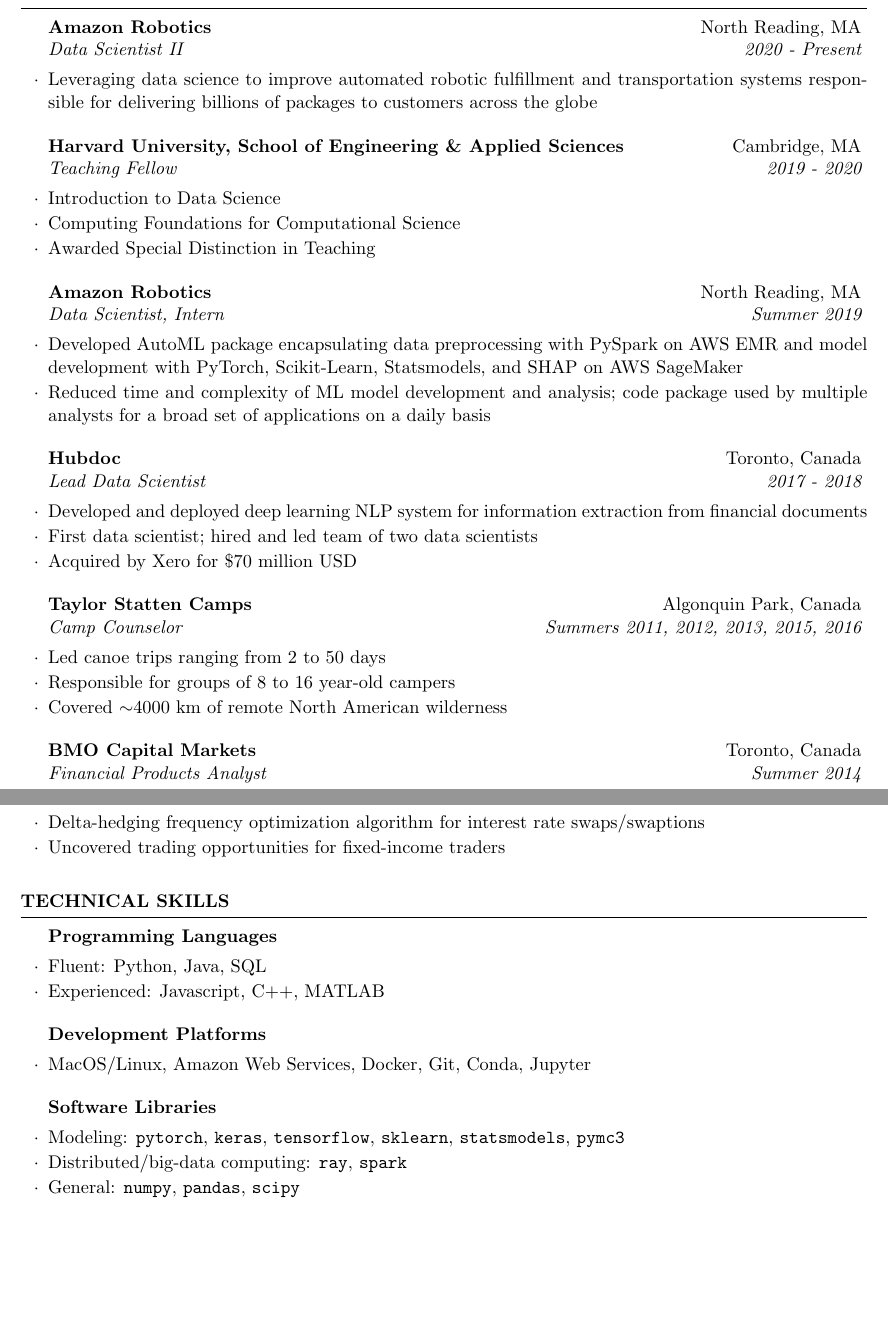
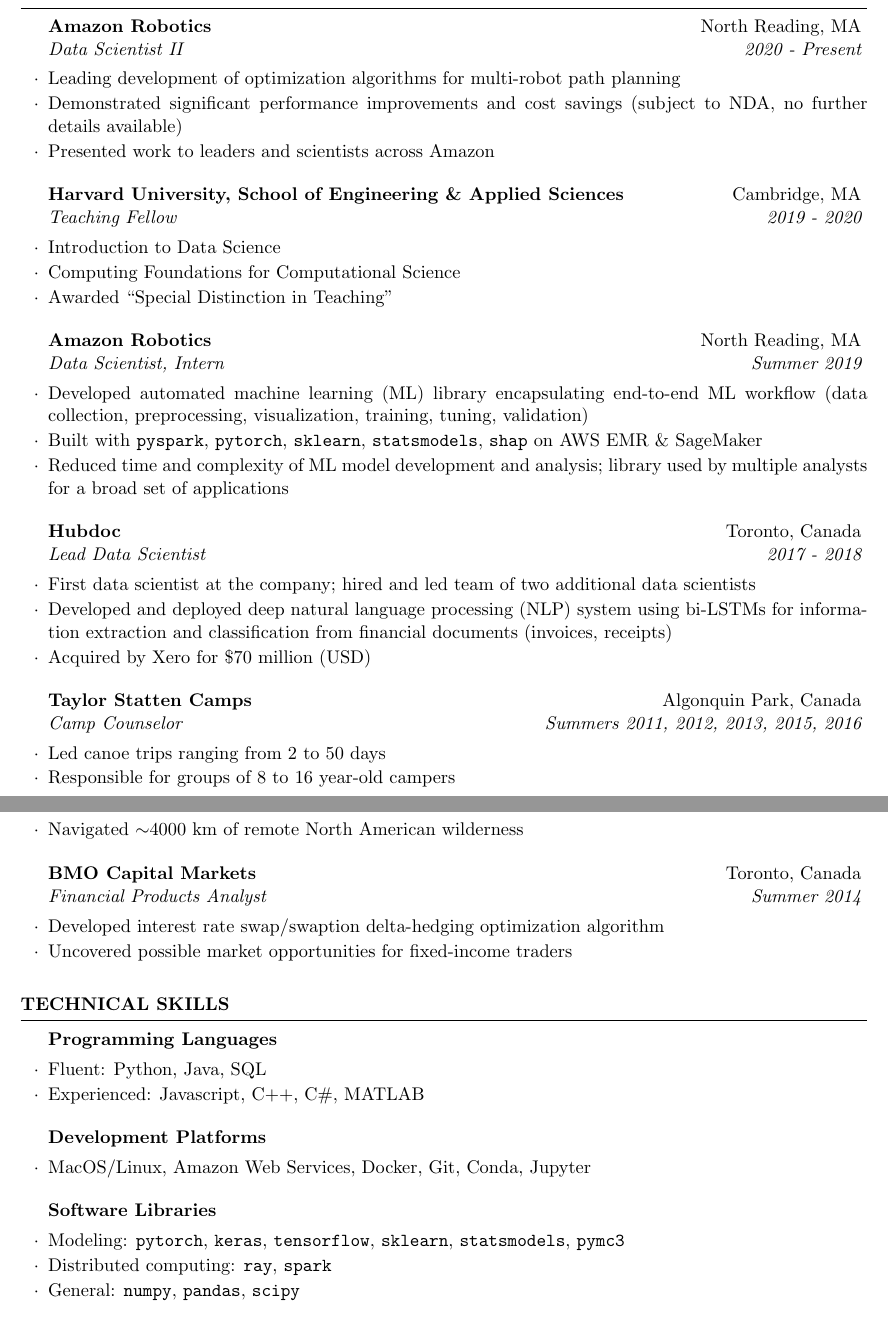
Before and after one commit to dylanrandle/dylanrandle.github.io, a LaTeX CV (resume/resume.tex): two parts of pages 1 and 2 of 3, joined at a grey line, cut so that both start at the same text, the shorter picture padded with empty space. Compiled offline with pdfLaTeX.

Commit message:
update resume; include non-specific/non-confidential description of work at amazon as FTE

```diff
--- a/resume/resume.tex
+++ b/resume/resume.tex
@@ -63,39 +64,43 @@
 
 %-------------------------------------------------------
 \begin{rSubsection}{Amazon Robotics}{North Reading, MA}{Data Scientist II}{2020 - Present}
-	\item Leveraging data science to improve automated robotic fulfillment and transportation systems responsible for delivering billions of packages to customers across the globe
+	\item Leading development of optimization algorithms for multi-robot path planning
+	\item Demonstrated significant performance improvements and cost savings (subject to NDA, no further details available)
+	\item Presented work to leaders and scientists across Amazon
 \end{rSubsection}
 %-------------------------------------------------------
 \begin{rSubsection}{Harvard University, School of Engineering \& Applied Sciences}{Cambridge, MA}{Teaching Fellow}{2019 - 2020}
 	\item Introduction to Data Science
 	\item Computing Foundations for Computational Science
-	\item Awarded Special Distinction in Teaching
+	\item Awarded ``Special Distinction in Teaching"
 \end{rSubsection}
 %-------------------------------------------------------
 \begin{rSubsection}{Amazon Robotics}{North Reading, MA}{Data Scientist, Intern}{Summer 2019}
-	\item Developed AutoML package encapsulating data preprocessing with PySpark on AWS EMR and model development with PyTorch, Scikit-Learn, Statsmodels, and SHAP on AWS SageMaker
-	\item Reduced time and complexity of ML model development and analysis; code package used by multiple analysts for a broad set of applications on a daily basis
+	\item Developed automated machine learning (ML) library encapsulating end-to-end ML workflow (data collection, preprocessing, visualization, training, tuning, validation)
+	\item Built with \texttt{pyspark}, \texttt{pytorch}, \texttt{sklearn}, \texttt{statsmodels}, \texttt{shap} on AWS EMR \& SageMaker
+	\item Reduced time and complexity of ML model development and analysis; library used by multiple analysts for a broad set of applications
 \end{rSubsection}
 %-------------------------------------------------------
 \begin{rSubsection}{Hubdoc}{Toronto, Canada}{Lead Data Scientist}{2017 - 2018}
-	\item Developed and deployed deep learning NLP system for information extraction from financial documents
-	\item First data scientist; hired and led team of two data scientists
-	\item Acquired by Xero for \$70 million USD
+	\item First data scientist at the company; hired and led team of two additional data scientists
+	\item Developed and deployed deep natural language processing (NLP) system using bi-LSTMs for information extraction and classification from financial documents (invoices, receipts)
+	\item Acquired by Xero for \$70 million (USD)
 \end{rSubsection}
 %-------------------------------------------------------
 \begin{rSubsection}{Taylor Statten Camps}{Algonquin Park, Canada}{Camp Counselor}{Summers 2011, 2012, 2013, 2015, 2016}
 	\item Led canoe trips ranging from 2 to 50 days
 	\item Responsible for groups of 8 to 16 year-old campers
-	\item Covered ${\sim}4000$ km of remote North American wilderness
+	\item Navigated ${\sim}4000$ km of remote North American wilderness
 \end{rSubsection}
 %-------------------------------------------------------
 \begin{rSubsection}{BMO Capital Markets}{Toronto, Canada}{Financial Products Analyst}{Summer 2014}
-	\item Delta-hedging frequency optimization algorithm for interest rate swaps/swaptions
-	\item Uncovered trading opportunities for fixed-income traders
+	\item Developed interest rate swap/swaption delta-hedging optimization algorithm
+	\item Uncovered possible market opportunities for fixed-income traders
 \end{rSubsection}
 %-------------------------------------------------------
 
 \end{rSection}
+%----------------------------------------------------------------------------------------
 
 %----------------------------------------------------------------------------------------
 %	TECHNICAL SKILLS
@@ -106,7 +111,7 @@
 %-------------------------------------------------------
 \begin{rSubsection}{Programming Languages}{}{}{}
 	\item Fluent: Python, Java, SQL
-	\item Experienced: Javascript, C++, MATLAB
+	\item Experienced: Javascript, C++, C\#, MATLAB
 \end{rSubsection}
 %-------------------------------------------------------
 \begin{rSubsection}{Development Platforms}{}{}{}
@@ -115,12 +120,13 @@
 %-------------------------------------------------------
 \begin{rSubsection}{Software Libraries}{}{}{}
 	\item Modeling: \texttt{pytorch}, \texttt{keras}, \texttt{tensorflow}, \texttt{sklearn}, \texttt{statsmodels}, \texttt{pymc3}
-	\item Distributed/big-data computing: \texttt{ray}, \texttt{spark}
+	\item Distributed computing: \texttt{ray}, \texttt{spark}
 	\item General: \texttt{numpy}, \texttt{pandas}, \texttt{scipy}
 \end{rSubsection}
 %-------------------------------------------------------
 
 \end{rSection}
+%----------------------------------------------------------------------------------------
 
 %----------------------------------------------------------------------------------------
 % 	PROJECTS
```
Also changed, not shown: resume/resume.pdf, resume/resume.tex (38 more changed lines), 1 other file.
